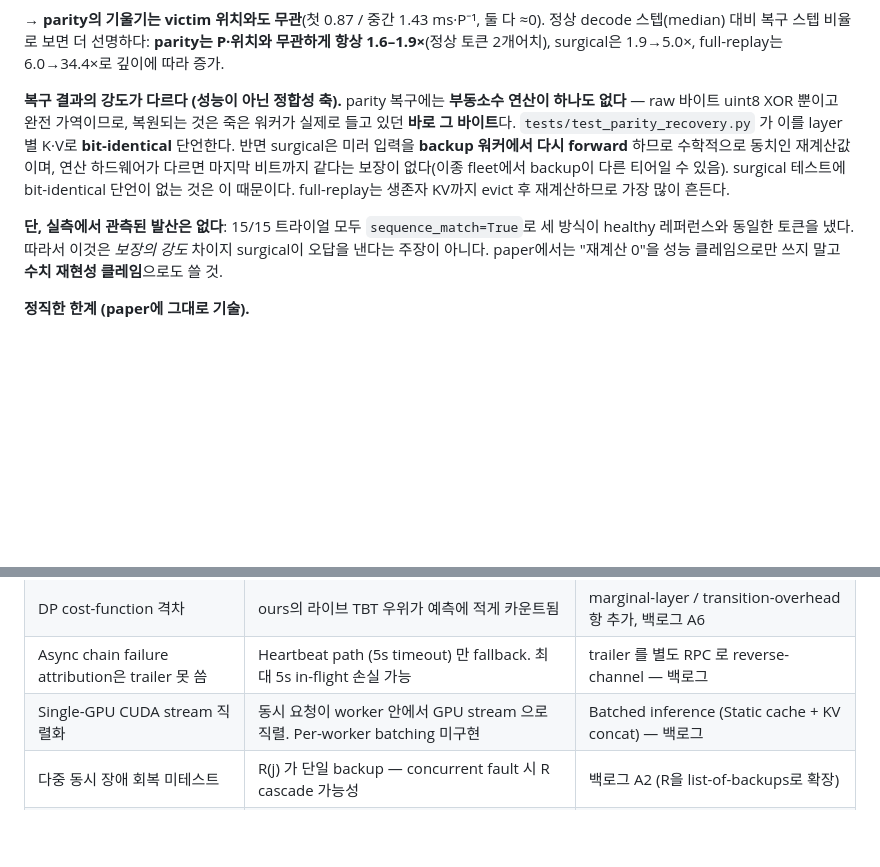
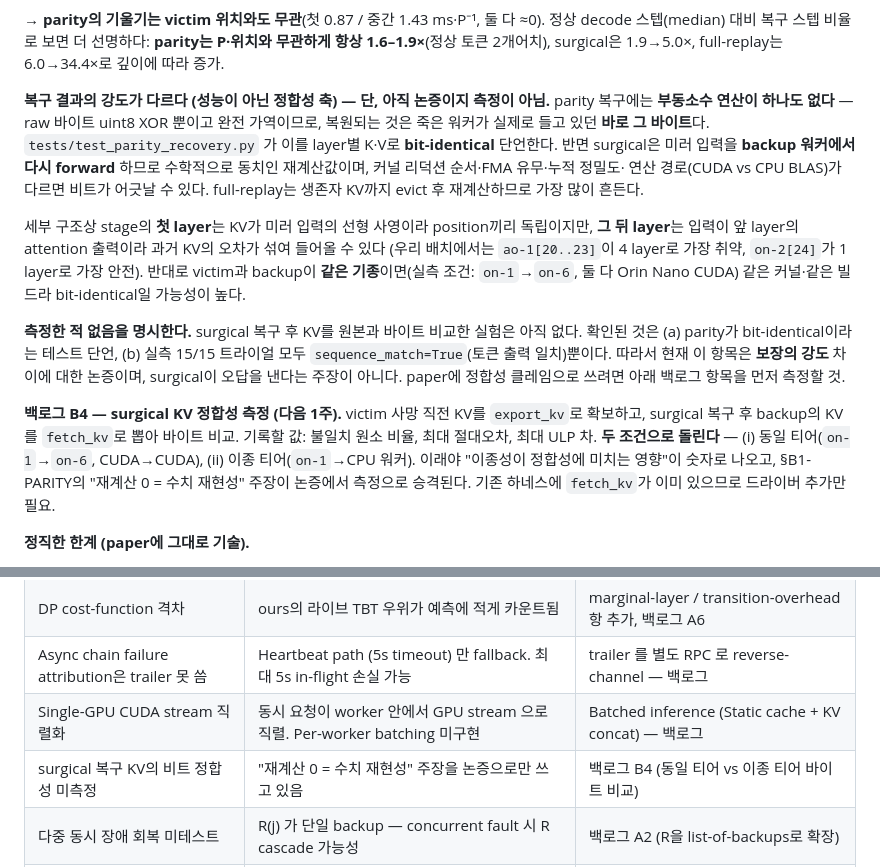
Before and after one commit to hjkim24/RADP, a Markdown page: experiments/REPORT.md, 2 parts joined by grey strips. Rendered like a GitHub page; blank space fills up the shorter version.

Commit message:
docs: backlog B4 — measure surgical's KV bit-fidelity, and stop overclaiming it
앞선 커밋에서 "parity 는 원본 비트, surgical 은 재계산값" 을 REPORT 에
적었는데, 그 문단이 논증을 측정처럼 읽히게 쓰여 있었다. 실제로는 surgical
복구 후 KV 를 원본과 바이트 비교한 실험이 없다. 문단을 다시 썼다:

- 어긋날 수 있는 원인을 구체화 (리덕션 순서, FMA 유무, 누적 정밀도,
  CUDA vs CPU BLAS). "마지막 비트" 로 좁게 쓰지 않는다.
- layer 구조에 따라 다르다는 점 추가: stage 의 첫 layer 는 KV 가 미러
  입력의 선형 사영이라 position 끼리 독립이지만, 그 뒤 layer 는 입력이
  앞 layer 의 attention 출력이라 과거 오차가 섞인다. ao-1[20..23] 이 4
  layer 로 가장 취약, on-2[24] 가 1 layer 로 가장 안전.
- 반대 단서도 명시: 실측 조건(on-1 -> on-6) 은 둘 다 Orin Nano CUDA 라
  같은 커널·같은 빌드이므로 bit-identical 일 가능성이 높다.
- "측정한 적 없음" 을 문단 안에 못박고, 확인된 것은 parity 의 테스트
  단언과 15/15 sequence_match 뿐이라고 한정했다.

백로그 B4 추가. victim 사망 직전 KV(export_kv)와 surgical 복구 후
backup KV(fetch_kv)를 바이트 비교하고 불일치 원소 비율·최대 절대오차·
최대 ULP 차를 기록한다. 동일 티어(CUDA->CUDA)와 이종 티어(CUDA->CPU)
두 조건으로 돌려야 이종성이 정합성에 미치는 영향이 숫자로 나온다.
한계 표에도 한 줄, prompt_0721.md 의 다음 1주 계획에도 한 줄.

Co-Authored-By: Claude Opus 4.8 <noreply@anthropic.com>
Claude-Session: https://claude.ai/code/session_01FfKQPAstkv5E1GtvR5op9j

````diff
--- a/experiments/REPORT.md
+++ b/experiments/REPORT.md
@@ -440,17 +440,32 @@ parity:      245.5 ms +   1.43 ms · P
 ```
 → **parity의 기울기는 victim 위치와도 무관**(첫 0.87 / 중간 1.43 ms·P⁻¹, 둘 다 ≈0). 정상 decode 스텝(median) 대비 복구 스텝 비율로 보면 더 선명하다: **parity는 P·위치와 무관하게 항상 1.6–1.9×**(정상 토큰 2개어치), surgical은 1.9→5.0×, full-replay는 6.0→34.4×로 깊이에 따라 증가.
 
-**복구 결과의 강도가 다르다 (성능이 아닌 정합성 축).**
+**복구 결과의 강도가 다르다 (성능이 아닌 정합성 축) — 단, 아직 논증이지 측정이 아님.**
 parity 복구에는 **부동소수 연산이 하나도 없다** — raw 바이트 uint8 XOR 뿐이고 완전 가역이므로,
 복원되는 것은 죽은 워커가 실제로 들고 있던 **바로 그 바이트**다. `tests/test_parity_recovery.py`
 가 이를 layer별 K·V로 **bit-identical** 단언한다. 반면 surgical은 미러 입력을 **backup 워커에서
-다시 forward** 하므로 수학적으로 동치인 재계산값이며, 연산 하드웨어가 다르면 마지막 비트까지
-같다는 보장이 없다(이종 fleet에서 backup이 다른 티어일 수 있음). surgical 테스트에 bit-identical
-단언이 없는 것은 이 때문이다. full-replay는 생존자 KV까지 evict 후 재계산하므로 가장 많이 흔든다.
+다시 forward** 하므로 수학적으로 동치인 재계산값이며, 커널 리덕션 순서·FMA 유무·누적 정밀도·
+연산 경로(CUDA vs CPU BLAS)가 다르면 비트가 어긋날 수 있다. full-replay는 생존자 KV까지 evict 후
+재계산하므로 가장 많이 흔든다.
 
-**단, 실측에서 관측된 발산은 없다**: 15/15 트라이얼 모두 `sequence_match=True`로 세 방식이 healthy
-레퍼런스와 동일한 토큰을 냈다. 따라서 이것은 *보장의 강도* 차이지 surgical이 오답을 낸다는 주장이
-아니다. paper에서는 "재계산 0"을 성능 클레임으로만 쓰지 말고 **수치 재현성 클레임**으로도 쓸 것.
+세부 구조상 stage의 **첫 layer**는 KV가 미러 입력의 선형 사영이라 position끼리 독립이지만,
+**그 뒤 layer**는 입력이 앞 layer의 attention 출력이라 과거 KV의 오차가 섞여 들어올 수 있다
+(우리 배치에서는 `ao-1[20..23]`이 4 layer로 가장 취약, `on-2[24]`가 1 layer로 가장 안전).
+반대로 victim과 backup이 **같은 기종**이면(실측 조건: `on-1`→`on-6`, 둘 다 Orin Nano CUDA)
+같은 커널·같은 빌드라 bit-identical일 가능성이 높다.
+
+**측정한 적 없음을 명시한다.** surgical 복구 후 KV를 원본과 바이트 비교한 실험은 아직 없다.
+확인된 것은 (a) parity가 bit-identical이라는 테스트 단언, (b) 실측 15/15 트라이얼 모두
+`sequence_match=True`(토큰 출력 일치)뿐이다. 따라서 현재 이 항목은 **보장의 강도** 차이에 대한
+논증이며, surgical이 오답을 낸다는 주장이 아니다. paper에 정합성 클레임으로 쓰려면 아래
+백로그 항목을 먼저 측정할 것.
+
+**백로그 B4 — surgical KV 정합성 측정 (다음 1주).** victim 사망 직전 KV를 `export_kv`로 확보하고,
+surgical 복구 후 backup의 KV를 `fetch_kv`로 뽑아 바이트 비교. 기록할 값: 불일치 원소 비율,
+최대 절대오차, 최대 ULP 차. **두 조건으로 돌린다** — (i) 동일 티어(`on-1`→`on-6`, CUDA→CUDA),
+(ii) 이종 티어(`on-1`→CPU 워커). 이래야 "이종성이 정합성에 미치는 영향"이 숫자로 나오고,
+§B1-PARITY의 "재계산 0 = 수치 재현성" 주장이 논증에서 측정으로 승격된다. 기존 하네스에
+`fetch_kv`가 이미 있으므로 드라이버 추가만 필요.
 
 **정직한 한계 (paper에 그대로 기술).**
 - **마지막 stage(tail) victim은 여전히 surgical 폴백.** downstream 생존자가 없어 `min()`이 과대추정되고 completeness 게이트가 걸린다. 이를 덮으려면 `count−1` 규칙이 필요한데 **과소추정 시 아무 게이트도 못 잡아** 잘린 KV를 설치할 위험이 있어, 미검증 규칙을 넣는 대신 폴백으로 남겼다(테스트로 잠금: 폴백하며 출력은 레퍼런스와 일치). fleet 기준 `on-1`·`on-6`·`ao-1`은 parity, tail `on-2`만 폴백.
@@ -531,6 +546,7 @@ EXP-D2 (D1 fix 이후 첫 측정) 의 일부 placement 도 D2.2 의 profiler fix
 | DP cost-function 격차 | ours의 라이브 TBT 우위가 예측에 적게 카운트됨 | marginal-layer / transition-overhead 항 추가, 백로그 A6 |
 | Async chain failure attribution은 trailer 못 씀 | Heartbeat path (5s timeout) 만 fallback. 최대 5s in-flight 손실 가능 | trailer 를 별도 RPC 로 reverse-channel — 백로그 |
 | Single-GPU CUDA stream 직렬화 | 동시 요청이 worker 안에서 GPU stream 으로 직렬. Per-worker batching 미구현 | Batched inference (Static cache + KV concat) — 백로그 |
+| surgical 복구 KV의 비트 정합성 미측정 | "재계산 0 = 수치 재현성" 주장을 논증으로만 쓰고 있음 | 백로그 B4 (동일 티어 vs 이종 티어 바이트 비교) |
 | 다중 동시 장애 회복 미테스트 | R(j) 가 단일 backup — concurrent fault 시 R cascade 가능성 | 백로그 A2 (R을 list-of-backups로 확장) |
 | Nano 운영 안정성 (D3 Phase 2/3/F 측정 중) | on-1, on-2 의 SSH banner timeout / heartbeat silence 가 측정 노이즈 원인 | 디스크 정리 (오늘 on-1 -8.5G) + 장기적으로 SWAP 정책 검토 |
 
````
Also changed, not shown: ppt/prompt_0721.md (+1 -0 lines).
